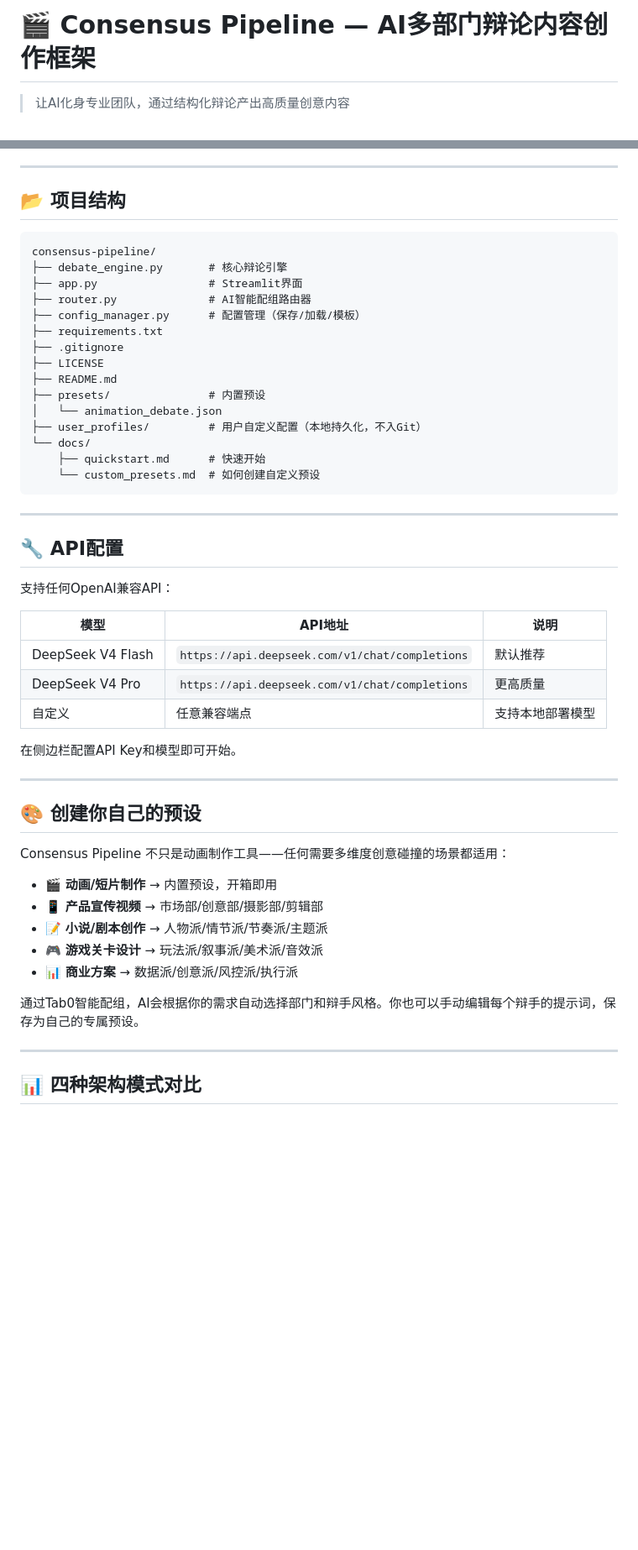
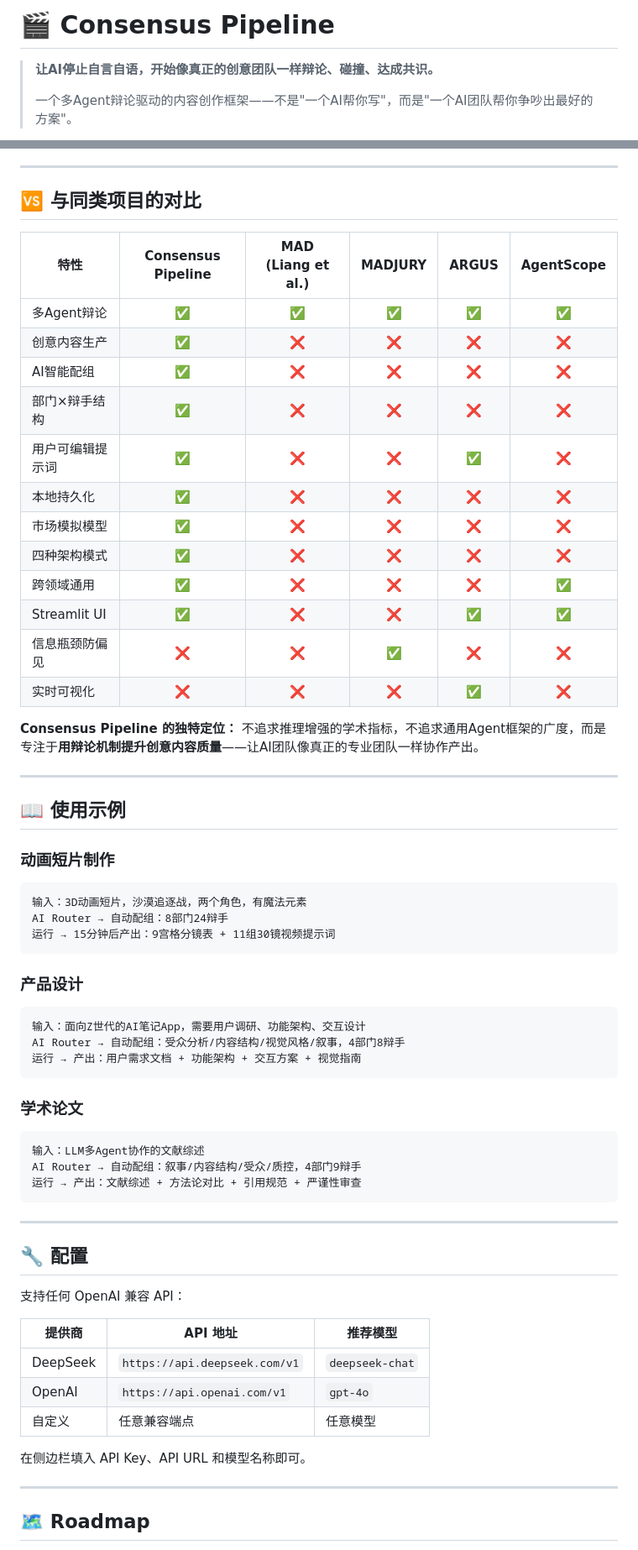
Before and after one commit to fangqian616/consensus-pipeline, a Markdown page: README.md, 2 parts joined by grey strips. Shown at 84% size. Drawn GitHub-style; blank space fills up the shorter version.

Commit message:
📝 重写README：对标同行最佳实践
- 新增「为什么需要这个」问题陈述
- 新增ASCII架构图
- 新增与MAD/MADJURY/ARGUS/AgentScope对比表
- 新增使用示例（动画/产品/学术）
- 新增Roadmap
- 优化视觉层次和emoji使用
- 保留市场模拟模型+四种架构对比

````diff
--- a/README.md
+++ b/README.md
@@ -1,4 +1,6 @@
-# 🎬 Consensus Pipeline — AI多部门辩论内容创作框架
+# 🎬 Consensus Pipeline
 
-> 让AI化身专业团队，通过结构化辩论产出高质量创意内容
+> **让AI停止自言自语，开始像真正的创意团队一样辩论、碰撞、达成共识。**
+>
+> 一个多Agent辩论驱动的内容创作框架——不是"一个AI帮你写"，而是"一个AI团队帮你争吵出最好的方案"。
 
@@ -129,55 +164,68 @@ VFX共识   ←→  音效共识    （视觉冲击 vs 听觉节奏）
 
 ---
 
-## 📂 项目结构
+## 🆚 与同类项目的对比
+
+| 特性 | Consensus Pipeline | MAD (Liang et al.) | MADJURY | ARGUS | AgentScope |
+|------|:---:|:---:|:---:|:---:|:---:|
+| 多Agent辩论 | ✅ | ✅ | ✅ | ✅ | ✅ |
+| 创意内容生产 | ✅ | ❌ | ❌ | ❌ | ❌ |
+| AI智能配组 | ✅ | ❌ | ❌ | ❌ | ❌ |
+| 部门×辩手结构 | ✅ | ❌ | ❌ | ❌ | ❌ |
+| 用户可编辑提示词 | ✅ | ❌ | ❌ | ✅ | ❌ |
+| 本地持久化 | ✅ | ❌ | ❌ | ❌ | ❌ |
+| 市场模拟模型 | ✅ | ❌ | ❌ | ❌ | ❌ |
+| 四种架构模式 | ✅ | ❌ | ❌ | ❌ | ❌ |
+| 跨领域通用 | ✅ | ❌ | ❌ | ❌ | ✅ |
+| Streamlit UI | ✅ | ❌ | ❌ | ✅ | ✅ |
+| 信息瓶颈防偏见 | ❌ | ❌ | ✅ | ❌ | ❌ |
+| 实时可视化 | ❌ | ❌ | ❌ | ✅ | ❌ |
+
+**Consensus Pipeline 的独特定位：** 不追求推理增强的学术指标，不追求通用Agent框架的广度，而是专注于**用辩论机制提升创意内容质量**——让AI团队像真正的专业团队一样协作产出。
+
+---
+
+## 📖 使用示例
+
+### 动画短片制作
 
 ```
-consensus-pipeline/
-├── debate_engine.py       # 核心辩论引擎
-├── app.py                 # Streamlit界面
-├── router.py              # AI智能配组路由器
-├── config_manager.py      # 配置管理（保存/加载/模板）
-├── requirements.txt
-├── .gitignore
-├── LICENSE
-├── README.md
-├── presets/               # 内置预设
-│   └── animation_debate.json
-├── user_profiles/         # 用户自定义配置（本地持久化，不入Git）
-└── docs/
-    ├── quickstart.md      # 快速开始
-    └── custom_presets.md  # 如何创建自定义预设
+输入：3D动画短片，沙漠追逐战，两个角色，有魔法元素
+AI Router → 自动配组：8部门24辩手
+运行 → 15分钟后产出：9宫格分镜表 + 11组30镜视频提示词
+```
+
+### 产品设计
+
+```
+输入：面向Z世代的AI笔记App，需要用户调研、功能架构、交互设计
+AI Router → 自动配组：受众分析/内容结构/视觉风格/叙事，4部门8辩手
+运行 → 产出：用户需求文档 + 功能架构 + 交互方案 + 视觉指南
+```
+
+### 学术论文
+
+```
+输入：LLM多Agent协作的文献综述
+AI Router → 自动配组：叙事/内容结构/受众/质控，4部门9辩手
+运行 → 产出：文献综述 + 方法论对比 + 引用规范 + 严谨性审查
 ```
 
 ---
 
-## 🔧 API配置
+## 🔧 配置
 
-支持任何OpenAI兼容API：
+支持任何 OpenAI 兼容 API：
 
-| 模型 | API地址 | 说明 |
-|------|---------|------|
-| DeepSeek V4 Flash | `https://api.deepseek.com/v1/chat/completions` | 默认推荐 |
-| DeepSeek V4 Pro | `https://api.deepseek.com/v1/chat/completions` | 更高质量 |
-| 自定义 | 任意兼容端点 | 支持本地部署模型 |
+| 提供商 | API 地址 | 推荐模型 |
+|--------|---------|---------|
+| DeepSeek | `https://api.deepseek.com/v1` | `deepseek-chat` |
+| OpenAI | `https://api.openai.com/v1` | `gpt-4o` |
+| 自定义 | 任意兼容端点 | 任意模型 |
 
-在侧边栏配置API Key和模型即可开始。
+在侧边栏填入 API Key、API URL 和模型名称即可。
 
 ---
 
-## 🎨 创建你自己的预设
+## 🗺️ Roadmap
 
-Consensus Pipeline 不只是动画制作工具——任何需要多维度创意碰撞的场景都适用：
-
-- 🎬 **动画/短片制作** → 内置预设，开箱即用
-- 📱 **产品宣传视频** → 市场部/创意部/摄影部/剪辑部
-- 📝 **小说/剧本创作** → 人物派/情节派/节奏派/主题派
-- 🎮 **游戏关卡设计** → 玩法派/叙事派/美术派/音效派
-- 📊 **商业方案** → 数据派/创意派/风控派/执行派
-
-通过Tab0智能配组，AI会根据你的需求自动选择部门和辩手风格。你也可以手动编辑每个辩手的提示词，保存为自己的专属预设。
-
----
-
-## 📊 四种架构模式对比
-
````
Also changed, not shown: other parts of README.md (+143 -114 lines).
